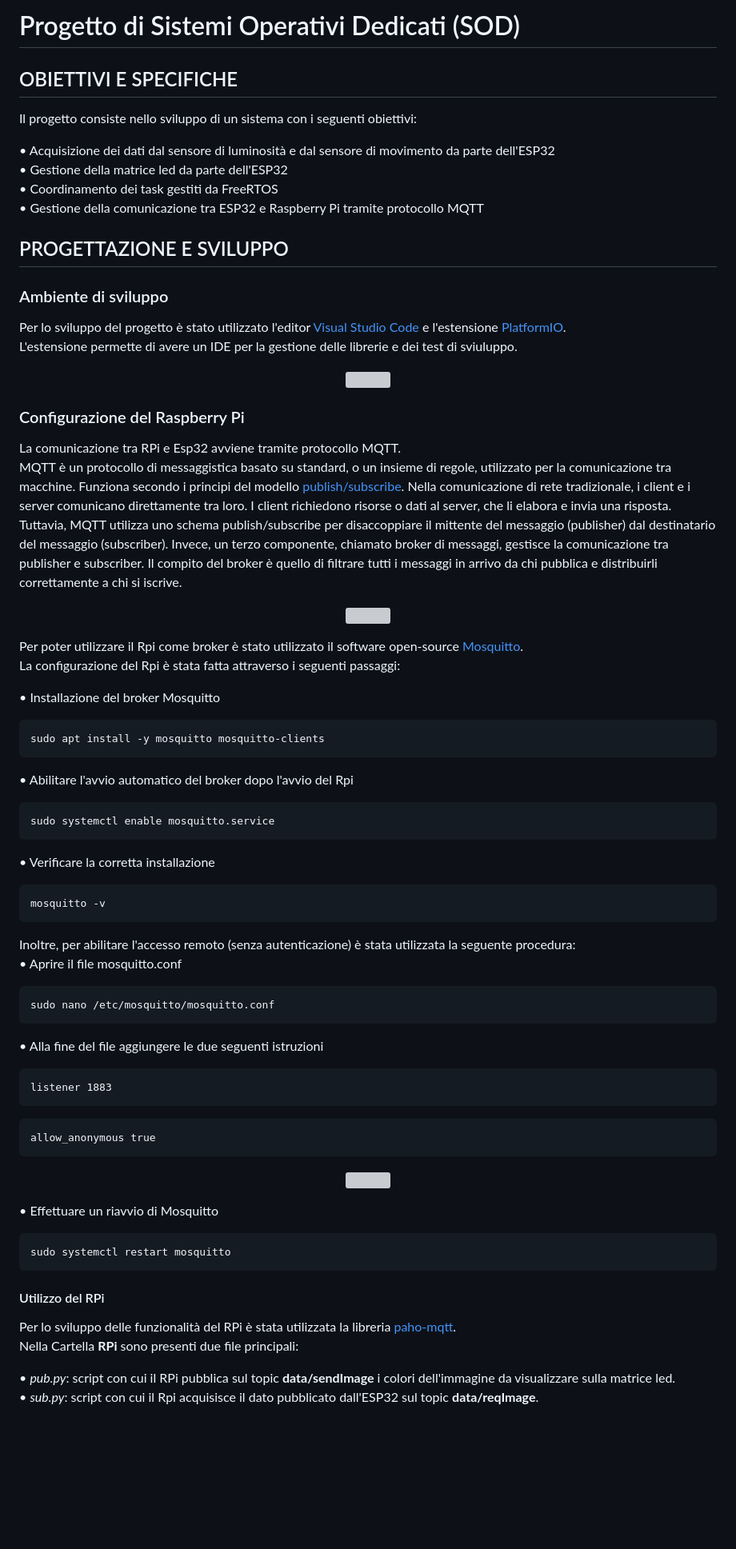
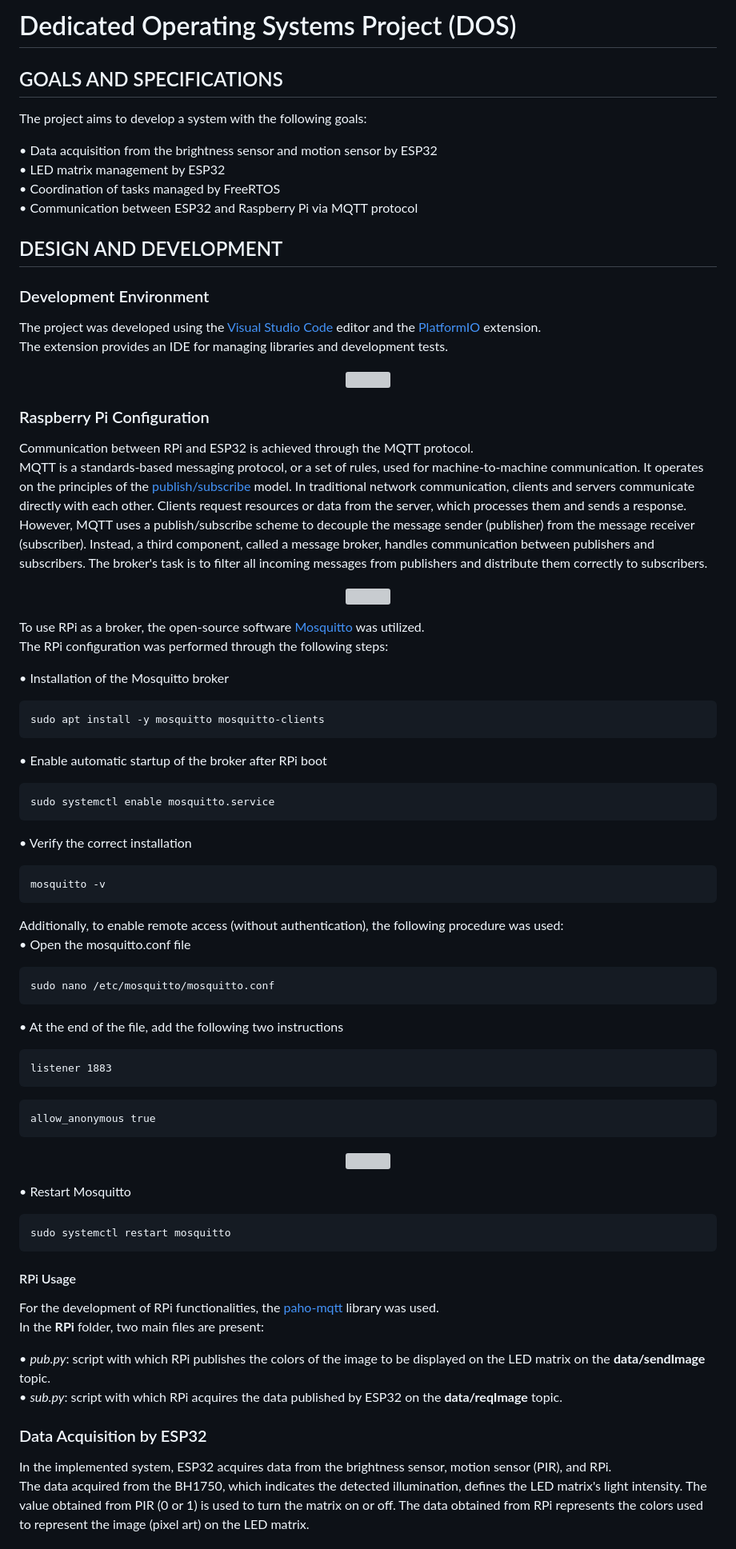
Before and after one commit to Antonet99/LEDmatrixProject, a Markdown page: README.md, the part around one of its changes. Shown at 80% size. GitHub-like rendering; blank space fills up the shorter version; grey boxes are pictures that could not be loaded.

Commit message:
Update README.md
english translation

````diff
--- a/README.md
+++ b/README.md
@@ -1,55 +1,54 @@
-# Progetto di Sistemi Operativi Dedicati (SOD)
+# Dedicated Operating Systems Project (DOS)
 
-## OBIETTIVI E SPECIFICHE
-Il progetto consiste nello sviluppo di un sistema con i seguenti obiettivi:
+## GOALS AND SPECIFICATIONS
+The project aims to develop a system with the following goals:
 
-• Acquisizione dei dati dal sensore di luminosità e dal sensore di movimento da parte dell'ESP32\
-• Gestione della matrice led da parte dell'ESP32\
-• Coordinamento dei task gestiti da FreeRTOS\
-• Gestione della comunicazione tra ESP32 e Raspberry Pi tramite protocollo MQTT
+• Data acquisition from the brightness sensor and motion sensor by ESP32\
+• LED matrix management by ESP32\
+• Coordination of tasks managed by FreeRTOS\
+• Communication between ESP32 and Raspberry Pi via MQTT protocol
 
-## PROGETTAZIONE E SVILUPPO
-### Ambiente di sviluppo
+## DESIGN AND DEVELOPMENT
+### Development Environment
 
-Per lo sviluppo del progetto è stato utilizzato l'editor [Visual Studio Code](https://code.visualstudio.com/) e l'estensione [PlatformIO](https://platformio.org/).<br>
-L'estensione permette di avere un IDE per la gestione delle librerie e dei test di sviuluppo.
+The project was developed using the [Visual Studio Code](https://code.visualstudio.com/) editor and the [PlatformIO](https://platformio.org/) extension.<br>
+The extension provides an IDE for managing libraries and development tests.
 
 <p align="center" style="margin-top: 10px;margin-bottom: 10px">
 <img src="https://github.com/alexxdediu/SOD-2023/blob/main/platform.png" width="550" >
 </p>
 
-
-### Configurazione del Raspberry Pi
-La comunicazione tra RPi e Esp32 avviene tramite protocollo MQTT. <br>
-MQTT è un protocollo di messaggistica basato su standard, o un insieme di regole, utilizzato per la comunicazione tra macchine.
-Funziona secondo i principi del modello [publish/subscribe](https://it.wikipedia.org/wiki/Publish/subscribe). Nella comunicazione di rete tradizionale, i client e i server comunicano direttamente tra loro. I client richiedono risorse o dati al server, che li elabora e invia una risposta. Tuttavia, MQTT utilizza uno schema publish/subscribe per disaccoppiare il mittente del messaggio (publisher) dal destinatario del messaggio (subscriber). Invece, un terzo componente, chiamato broker di messaggi, gestisce la comunicazione tra publisher e subscriber. Il compito del broker è quello di filtrare tutti i messaggi in arrivo da chi pubblica e distribuirli correttamente a chi si iscrive.
+### Raspberry Pi Configuration
+Communication between RPi and ESP32 is achieved through the MQTT protocol. <br>
+MQTT is a standards-based messaging protocol, or a set of rules, used for machine-to-machine communication.
+It operates on the principles of the [publish/subscribe](https://en.wikipedia.org/wiki/Publish%E2%80%93subscribe_pattern) model. In traditional network communication, clients and servers communicate directly with each other. Clients request resources or data from the server, which processes them and sends a response. However, MQTT uses a publish/subscribe scheme to decouple the message sender (publisher) from the message receiver (subscriber). Instead, a third component, called a message broker, handles communication between publishers and subscribers. The broker's task is to filter all incoming messages from publishers and distribute them correctly to subscribers.
 
 <p align="center" style="margin-top: 10px;margin-bottom: 10px">
 <img src="https://github.com/alexxdediu/SOD-2023/blob/main/mqtt-schema.png" width="550" >
 </p>
 
-Per poter utilizzare il Rpi come broker è stato utilizzato il software open-source [Mosquitto](https://mosquitto.org/). <br>
-La configurazione del Rpi è stata fatta attraverso i seguenti passaggi: <br>
+To use RPi as a broker, the open-source software [Mosquitto](https://mosquitto.org/) was utilized. <br>
+The RPi configuration was performed through the following steps: <br>
 
-• Installazione del broker Mosquitto
+• Installation of the Mosquitto broker
  ```
  sudo apt install -y mosquitto mosquitto-clients
  ```
-• Abilitare l'avvio automatico del broker dopo l'avvio del Rpi
+• Enable automatic startup of the broker after RPi boot
  ```
  sudo systemctl enable mosquitto.service
  ```
-• Verificare la corretta installazione
+• Verify the correct installation
  ```
  mosquitto -v
  ```
 
- Inoltre, per abilitare l'accesso remoto (senza autenticazione) è stata utilizzata la seguente procedura: <br>
- • Aprire il file mosquitto.conf
+Additionally, to enable remote access (without authentication), the following procedure was used: <br>
+ • Open the mosquitto.conf file
   ```
  sudo nano /etc/mosquitto/mosquitto.conf
  ```
-• Alla fine del file aggiungere le due seguenti istruzioni
+• At the end of the file, add the following two instructions
   ```
  listener 1883
  ```
@@ -60,17 +59,20 @@ allow_anonymous true
 <img src="https://github.com/alexxdediu/SOD-2023/blob/main/mosquitto-conf.png" width="550" >
 </p>
 
-• Effettuare un riavvio di Mosquitto
+• Restart Mosquitto
   ```
 sudo systemctl restart mosquitto
  ```
 
-#### Utilizzo del RPi
+#### RPi Usage
 
-Per lo sviluppo delle funzionalità del RPi è stata utilizzata la libreria [paho-mqtt](https://pypi.org/project/paho-mqtt/). <br>
-Nella Cartella **RPi** sono presenti due file principali: <br>
+For the development of RPi functionalities, the [paho-mqtt](https://pypi.org/project/paho-mqtt/) library was used. <br>
+In the **RPi** folder, two main files are present: <br>
 
-• *pub.py*: script con cui il RPi pubblica sul topic **data/sendImage** i colori dell'immagine da visualizzare sulla matrice led.<br>
-• *sub.py*: script con cui il Rpi acquisisce il dato pubblicato dall'ESP32 sul topic **data/reqImage**.
+• *pub.py*: script with which RPi publishes the colors of the image to be displayed on the LED matrix on the **data/sendImage** topic.<br>
+• *sub.py*: script with which RPi acquires the data published by ESP32 on the **data/reqImage** topic.
 
+### Data Acquisition by ESP32
+In the implemented system, ESP32 acquires data from the brightness sensor, motion sensor (PIR), and RPi. <br>
+The data acquired from the BH1750, which indicates the detected illumination, defines the LED matrix's light intensity. The value obtained from PIR (0 or 1) is used to turn the matrix on or off. The data obtained from RPi represents the colors used to represent the image (pixel art) on the LED matrix. <br>
 
````
Also changed, not shown: other parts of README.md (+24 -33 lines).
